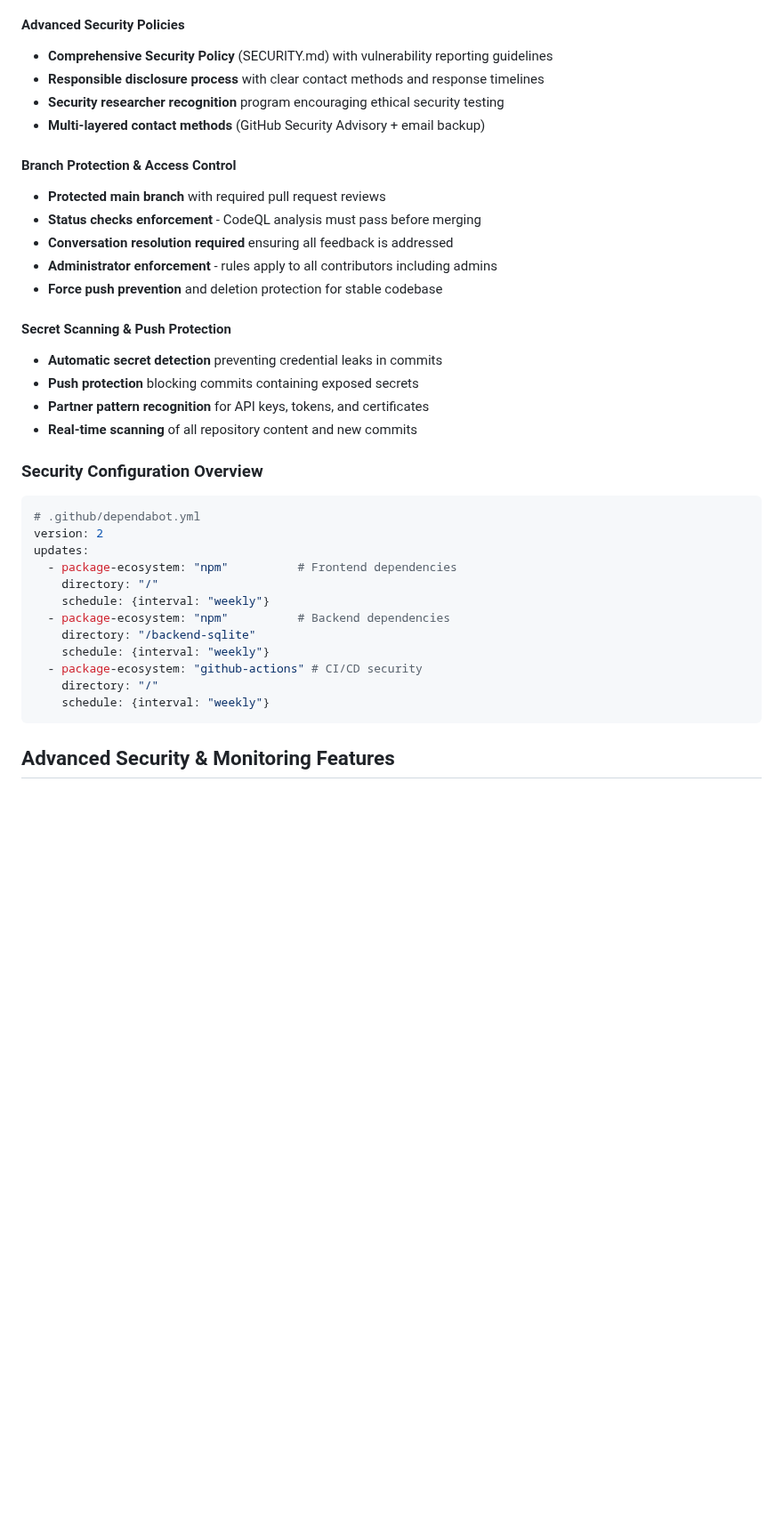
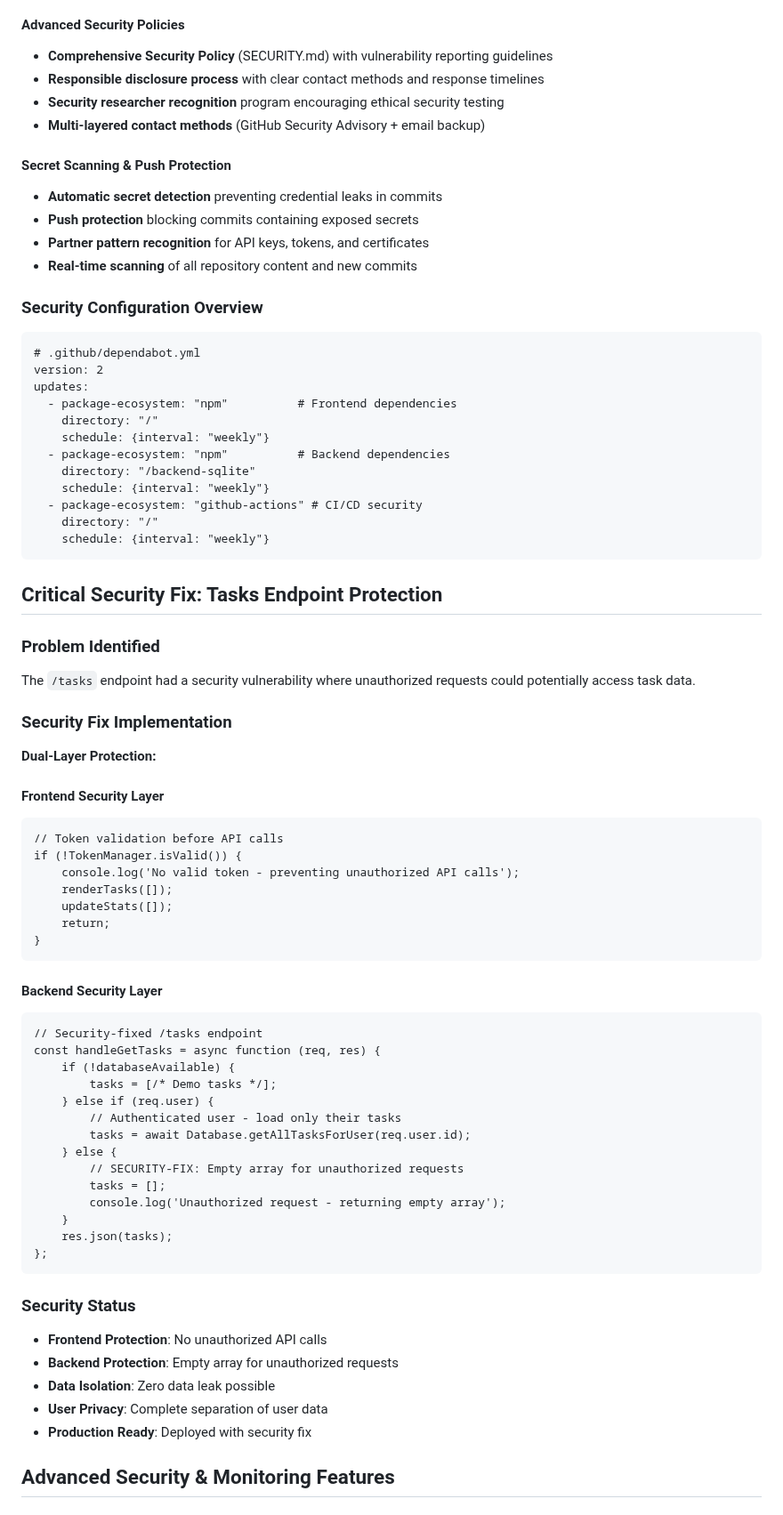
Before and after one commit to Max-A92/todo-app-fullstack, a Markdown page: README.md, the part around one of its changes. Shown at 89% size. Drawn GitHub-style; blank space fills up the shorter version.

````diff
--- a/README.md
+++ b/README.md
@@ -46,13 +47,6 @@ This project implements enterprise-grade GitHub security features for continuous
 - **Security researcher recognition** program encouraging ethical security testing
 - **Multi-layered contact methods** (GitHub Security Advisory + email backup)
 
-#### Branch Protection & Access Control
-- **Protected main branch** with required pull request reviews
-- **Status checks enforcement** - CodeQL analysis must pass before merging
-- **Conversation resolution required** ensuring all feedback is addressed
-- **Administrator enforcement** - rules apply to all contributors including admins
-- **Force push prevention** and deletion protection for stable codebase
-
 #### Secret Scanning & Push Protection
 - **Automatic secret detection** preventing credential leaks in commits
 - **Push protection** blocking commits containing exposed secrets
@@ -60,7 +54,7 @@ This project implements enterprise-grade GitHub security features for continuous
 - **Real-time scanning** of all repository content and new commits
 
 ### Security Configuration Overview
-```yaml
+```
 # .github/dependabot.yml
 version: 2
 updates:
@@ -74,6 +68,50 @@ updates:
     directory: "/"
     schedule: {interval: "weekly"}
 ```
+
+## Critical Security Fix: Tasks Endpoint Protection
+
+### Problem Identified
+The `/tasks` endpoint had a security vulnerability where unauthorized requests could potentially access task data.
+
+### Security Fix Implementation
+**Dual-Layer Protection:**
+
+#### Frontend Security Layer
+```
+// Token validation before API calls
+if (!TokenManager.isValid()) {
+    console.log('No valid token - preventing unauthorized API calls');
+    renderTasks([]);
+    updateStats([]);
+    return;
+}
+```
+
+#### Backend Security Layer
+```
+// Security-fixed /tasks endpoint
+const handleGetTasks = async function (req, res) {
+    if (!databaseAvailable) {
+        tasks = [/* Demo tasks */];
+    } else if (req.user) {
+        // Authenticated user - load only their tasks
+        tasks = await Database.getAllTasksForUser(req.user.id);
+    } else {
+        // SECURITY-FIX: Empty array for unauthorized requests
+        tasks = [];
+        console.log('Unauthorized request - returning empty array');
+    }
+    res.json(tasks);
+};
+```
+
+### Security Status
+- **Frontend Protection**: No unauthorized API calls
+- **Backend Protection**: Empty array for unauthorized requests
+- **Data Isolation**: Zero data leak possible
+- **User Privacy**: Complete separation of user data
+- **Production Ready**: Deployed with security fix
 
 ## Advanced Security & Monitoring Features
 
````
Also changed, not shown: other parts of README.md (+168 -108 lines).
